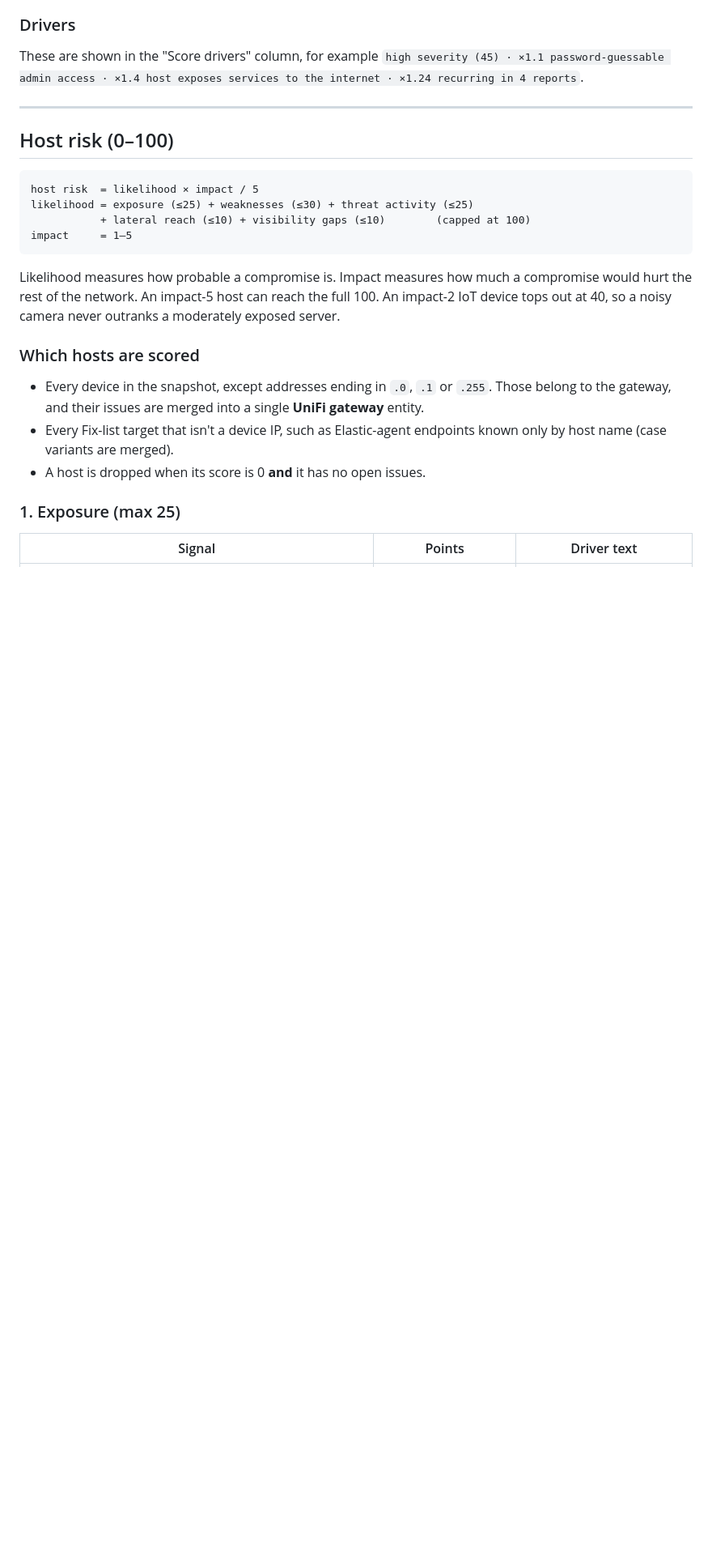
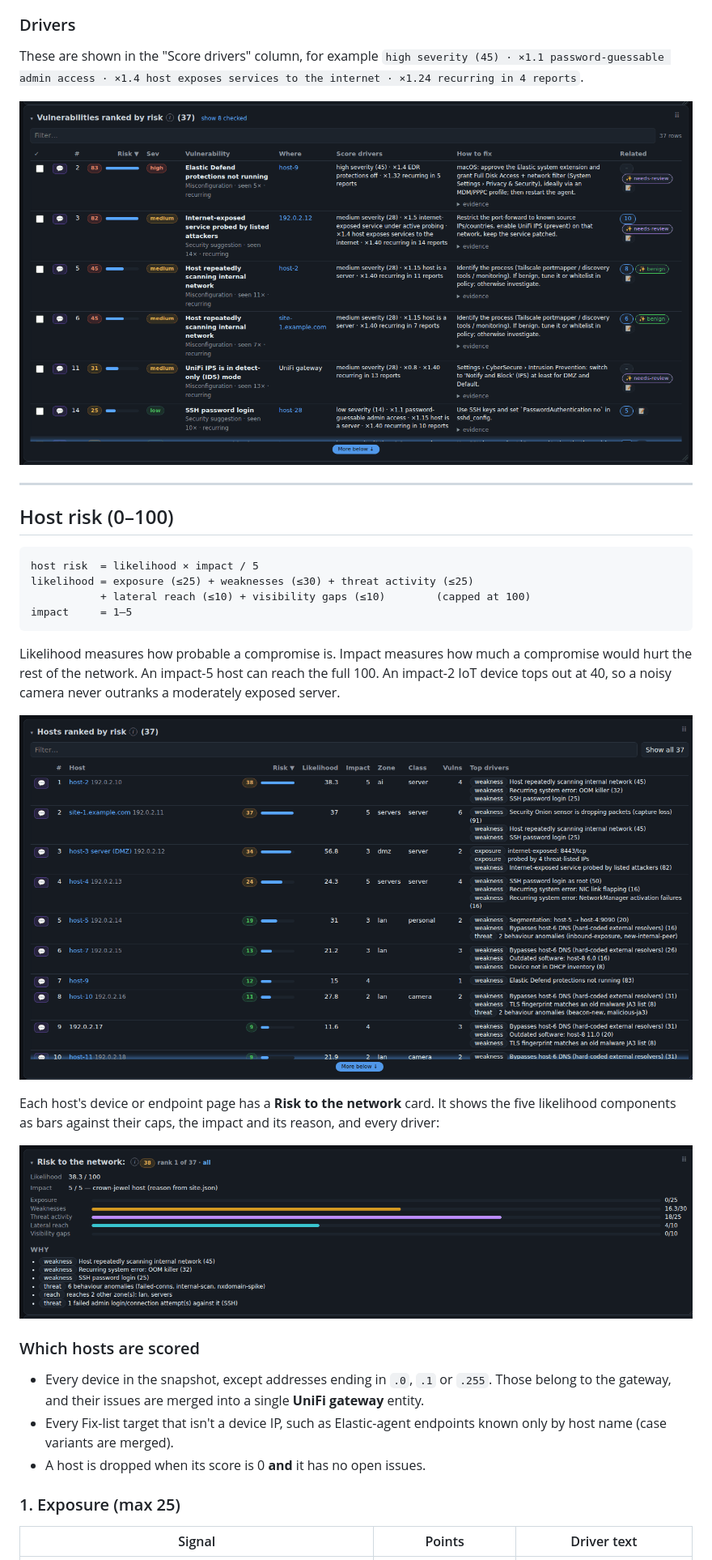
Before and after one commit to hermeslohin/netmon, a Markdown page: docs/RISK_SCORING.md, the part around one of its changes. Shown at 81% size. GitHub-like rendering; pictures changed too: docs/img/risk-host-card.png (added), docs/img/risk-hosts.png (added), docs/img/risk-vulns.png (added); blank space fills up the shorter version.

```diff
--- a/docs/RISK_SCORING.md
+++ b/docs/RISK_SCORING.md
@@ -108,6 +110,8 @@ labels an issue *recurring* once it has been seen in 2 or more snapshots.
 These are shown in the "Score drivers" column, for example `high severity (45) · ×1.1 password-guessable admin
 access · ×1.4 host exposes services to the internet · ×1.24 recurring in 4 reports`.
 
+![Vulnerabilities ranked by risk: each row shows the score, severity, where the issue is, the multipliers behind the score and how to fix it](img/risk-vulns.png)
+
 ---
 
 ## Host risk (0–100)
@@ -122,6 +126,13 @@ impact     = 1–5
 Likelihood measures how probable a compromise is. Impact measures how much a compromise would hurt the rest of the
 network. An impact-5 host can reach the full 100. An impact-2 IoT device tops out at 40, so a noisy camera never
 outranks a moderately exposed server.
+
+![Hosts ranked by risk: score, likelihood, impact, zone, class, open issues and the top three drivers per host](img/risk-hosts.png)
+
+Each host's device or endpoint page has a **Risk to the network** card. It shows the five likelihood components as
+bars against their caps, the impact and its reason, and every driver:
+
+![Risk to the network card on a host page: likelihood 38.3, impact 5, component bars and the list of drivers](img/risk-host-card.png)
 
 ### Which hosts are scored
 
```
Also changed, not shown: other parts of docs/RISK_SCORING.md (+12 -0 lines), docs/img/risk-model.png (added), docs/img/risk-overview.png (added).
